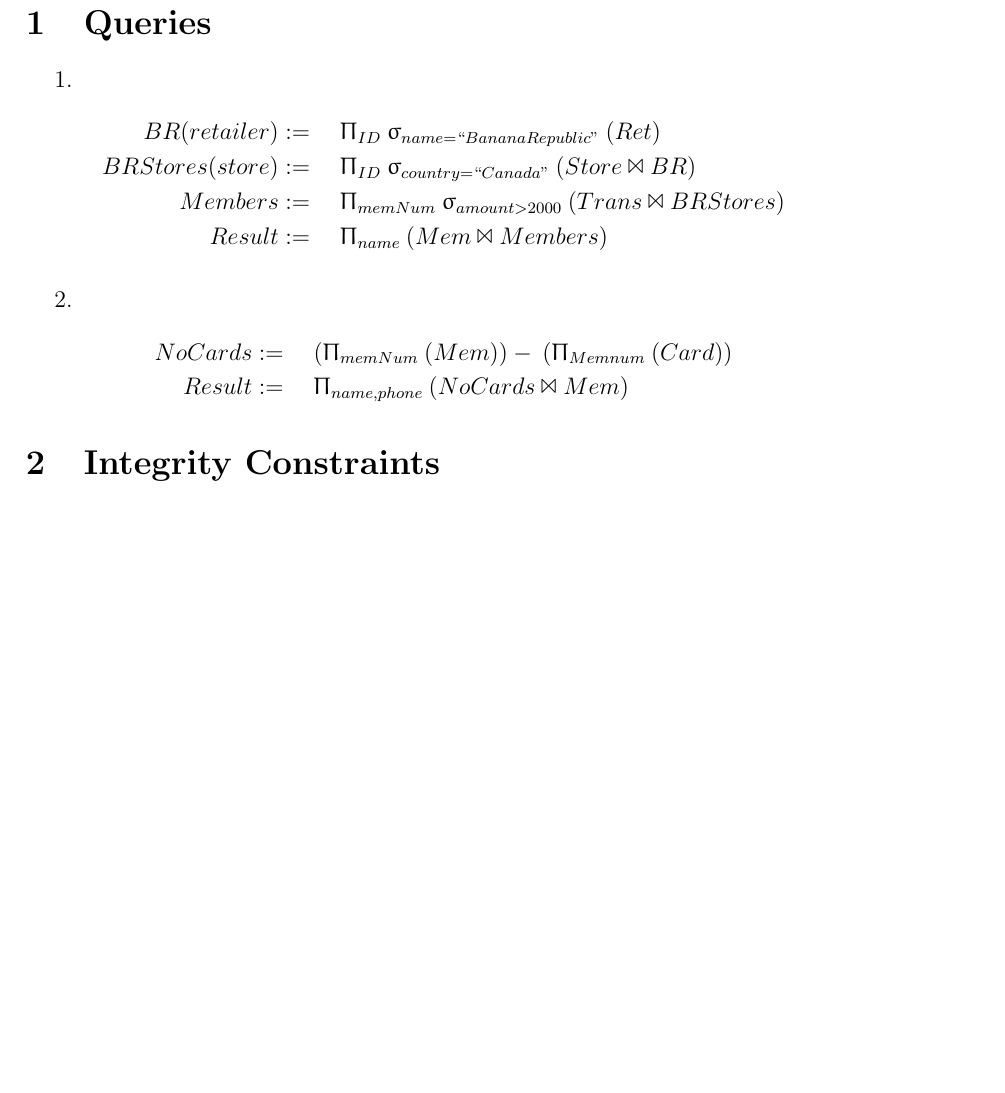
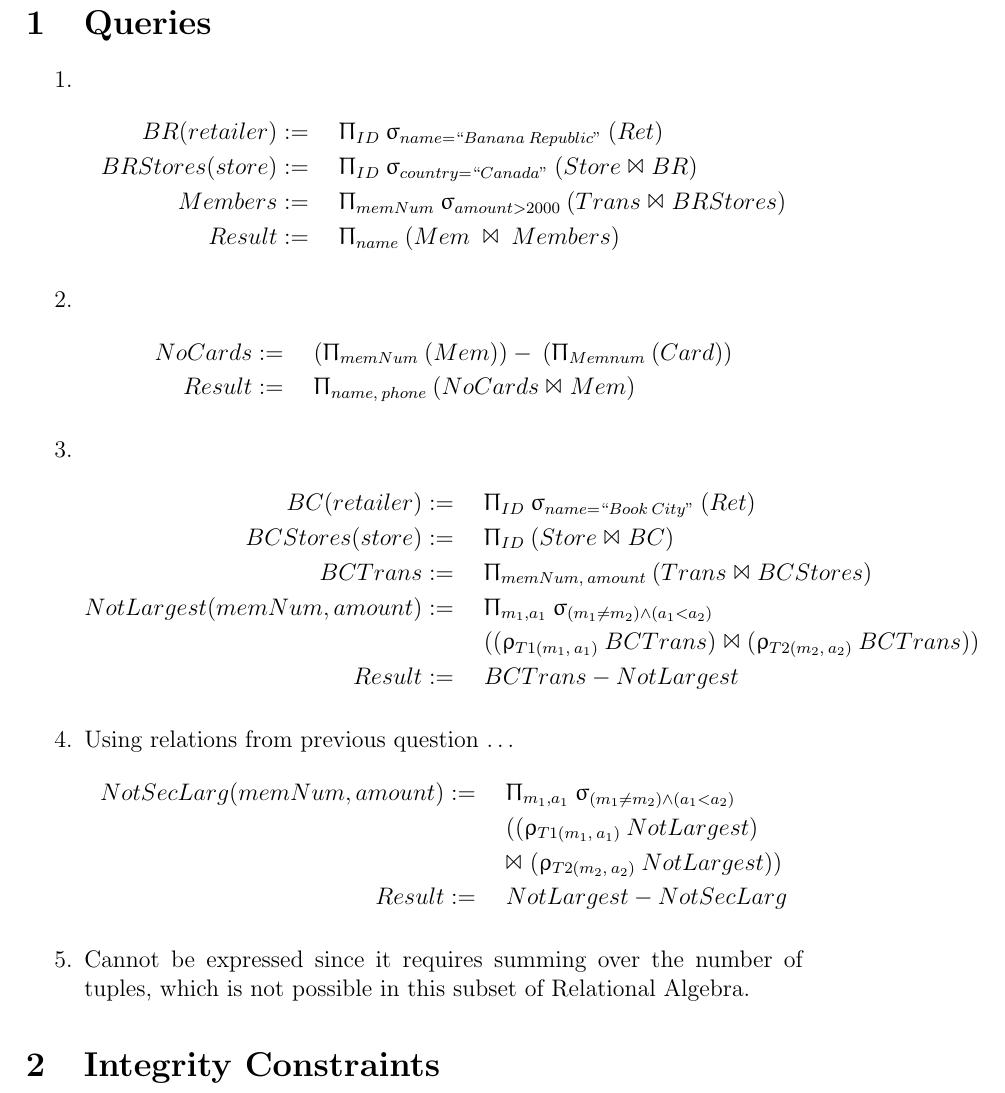
Before and after one commit to zqureshi/CSC343, a LaTeX document (a1/A1.tex): part of page 2 of 2, cut so that both start at the same text, the shorter picture padded with empty space. Compiled offline with pdfLaTeX.

Commit message:
completed q3-5

```diff
--- a/a1/A1.tex
+++ b/a1/A1.tex
@@ -14,21 +14,47 @@
     \item
       \begin{IEEEeqnarray*}{RCl}
         BR(retailer) & := & \quad \Uppi_{ID}
-        \: \upsigma_{name = ``Banana Republic"} \: (Ret) \\
+        \: \upsigma_{name = ``Banana\:Republic"} \: (Ret) \\
         BRStores(store) & := & \quad \Uppi_{ID}
-        \: \upsigma_{country = ``Canada"} \: (Store \: \Bowtie \: BR) \\
+        \: \upsigma_{country = ``Canada"} \: (Store \Join BR) \\
         Members & := & \quad \Uppi_{memNum}
-        \: \upsigma_{amount > 2000} \: (Trans \: \Bowtie \: BRStores) \\
+        \: \upsigma_{amount > 2000} \: (Trans \Join BRStores) \\
         Result & := & \quad \Uppi_{name}
-        \: (Mem \: \Bowtie \: Members)
+        \: (Mem \: \Join \: Members)
       \end{IEEEeqnarray*}
     \item
       \begin{IEEEeqnarray*}{RCl}
         NoCards & := & \quad (\Uppi_{memNum} \: (Mem)) -
         \: (\Uppi_{Memnum} \: (Card)) \\
-        Result & := & \quad \Uppi_{name, phone} \:
-        (NoCards \: \Bowtie \: Mem)
+        Result & := & \quad \Uppi_{name,\:phone} \:
+        (NoCards \Join Mem)
       \end{IEEEeqnarray*}
+    \item
+      \begin{IEEEeqnarray*}{RCl}
+        BC(retailer) & := & \quad \Uppi_{ID}
+        \: \upsigma_{name = ``Book\:City"} \: (Ret) \\
+        BCStores(store) & := & \quad \Uppi_{ID}
+        \: (Store \Join BC) \\
+        BCTrans & := & \quad \Uppi_{memNum,\:amount}
+        \: (Trans \Join BCStores) \\
+        NotLargest(memNum, amount) & := & \quad \Uppi_{m_1, a_1}
+        \: \upsigma_{(m_1 \neq m_2) \wedge (a_1 < a_2)} \\
+        & & \quad ((\upvarrho_{T1(m_1,\:a_1)}\:BCTrans) \Join
+        (\upvarrho_{T2(m_2,\:a_2)}\:BCTrans))\\
+        Result & := & \quad BCTrans - NotLargest
+      \end{IEEEeqnarray*}
+    \item
+      Using relations from previous question \ldots
+      \begin{IEEEeqnarray*}{RCl}
+        NotSecLarg(memNum, amount) & := & \quad \Uppi_{m_1, a_1}
+        \: \upsigma_{(m_1 \neq m_2) \wedge (a_1 < a_2)} \\
+        & & \quad ((\upvarrho_{T1(m_1,\:a_1)}\:NotLargest) \\
+        & & \quad \Join (\upvarrho_{T2(m_2,\:a_2)}\:NotLargest))\\
+        Result & := & \quad NotLargest - NotSecLarg
+      \end{IEEEeqnarray*}
+    \item
+      Cannot be expressed since it requires summing over the number of
+      tuples, which is not possible in this subset of Relational Algebra.
   \end{enumerate}
 
   \section{Integrity Constraints}
```
